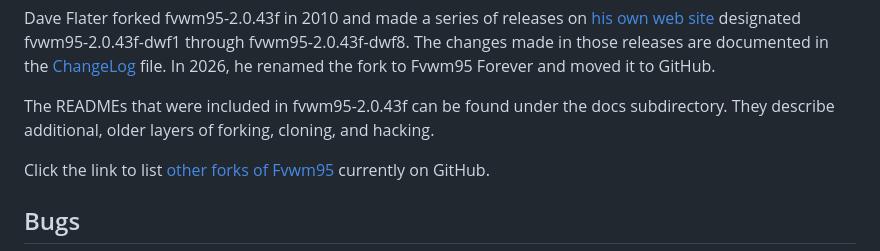
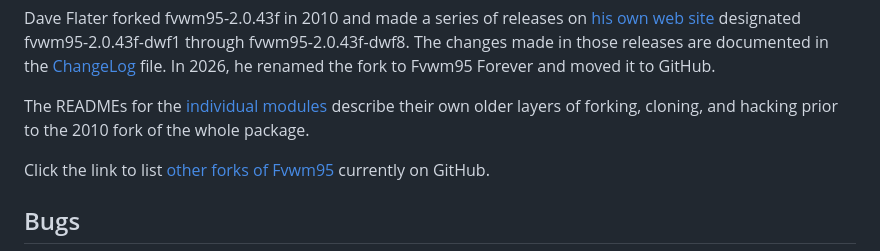
Before and after one commit to DaveFlater/Fvwm95-Forever, a Markdown page: README.md, the part around the change. Rendered like a GitHub page.

Commit message:
Tweak history some more

```diff
--- a/README.md
+++ b/README.md
@@ -109,9 +109,9 @@ through fvwm95-2.0.43f-dwf8.  The changes made in those releases are
 documented in the [ChangeLog](ChangeLog) file.  In 2026, he renamed the fork
 to Fvwm95 Forever and moved it to GitHub.
 
-The READMEs that were included in fvwm95-2.0.43f can be found under the docs
-subdirectory.  They describe additional, older layers of forking, cloning,
-and hacking.
+The READMEs for the [individual modules](docs/modules) describe their own
+older layers of forking, cloning, and hacking prior to the 2010 fork of the
+whole package.
 
 Click the link to list [other forks of
 Fvwm95](https://github.com/search?q=fvwm95&type=repositories) currently on
```
